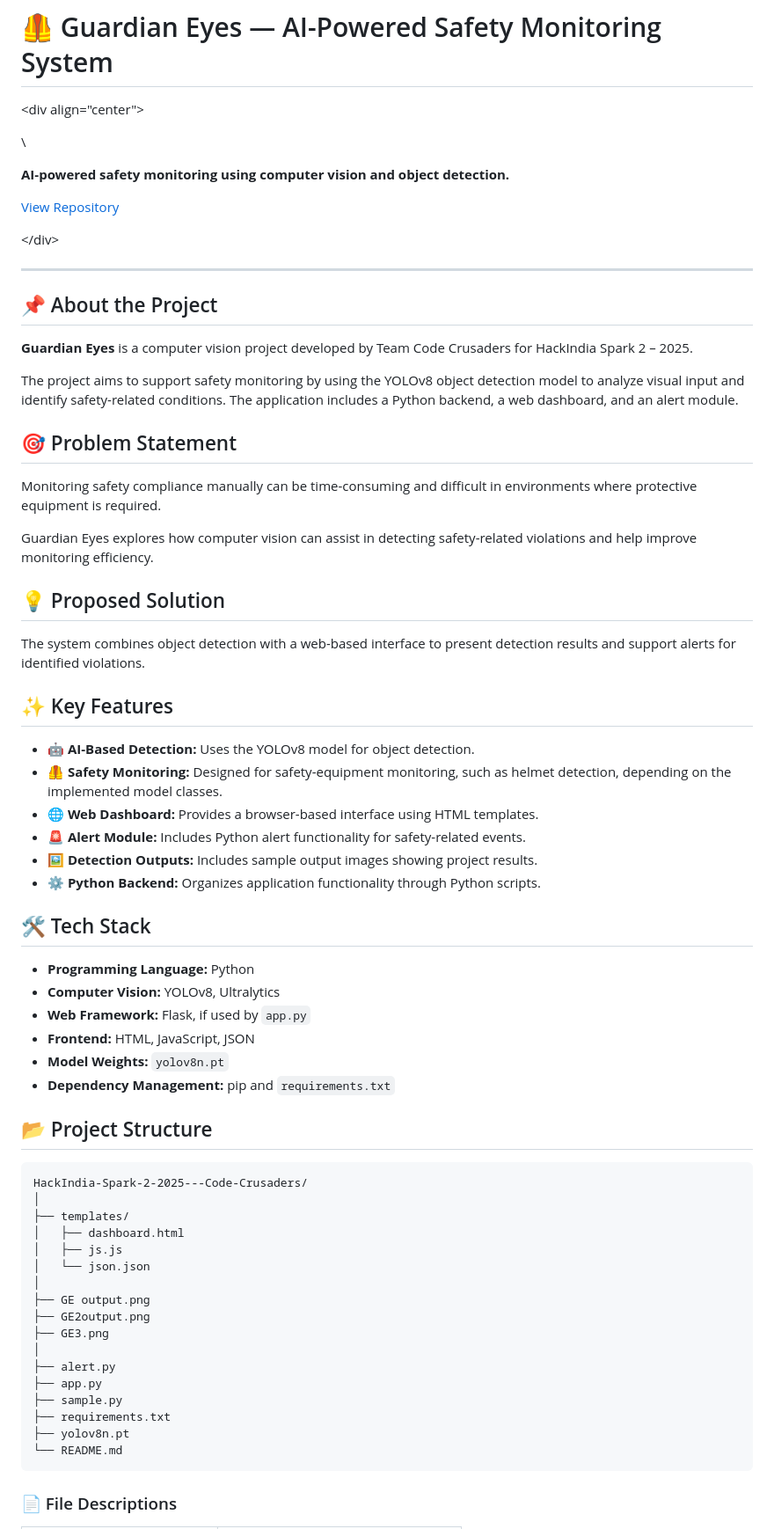
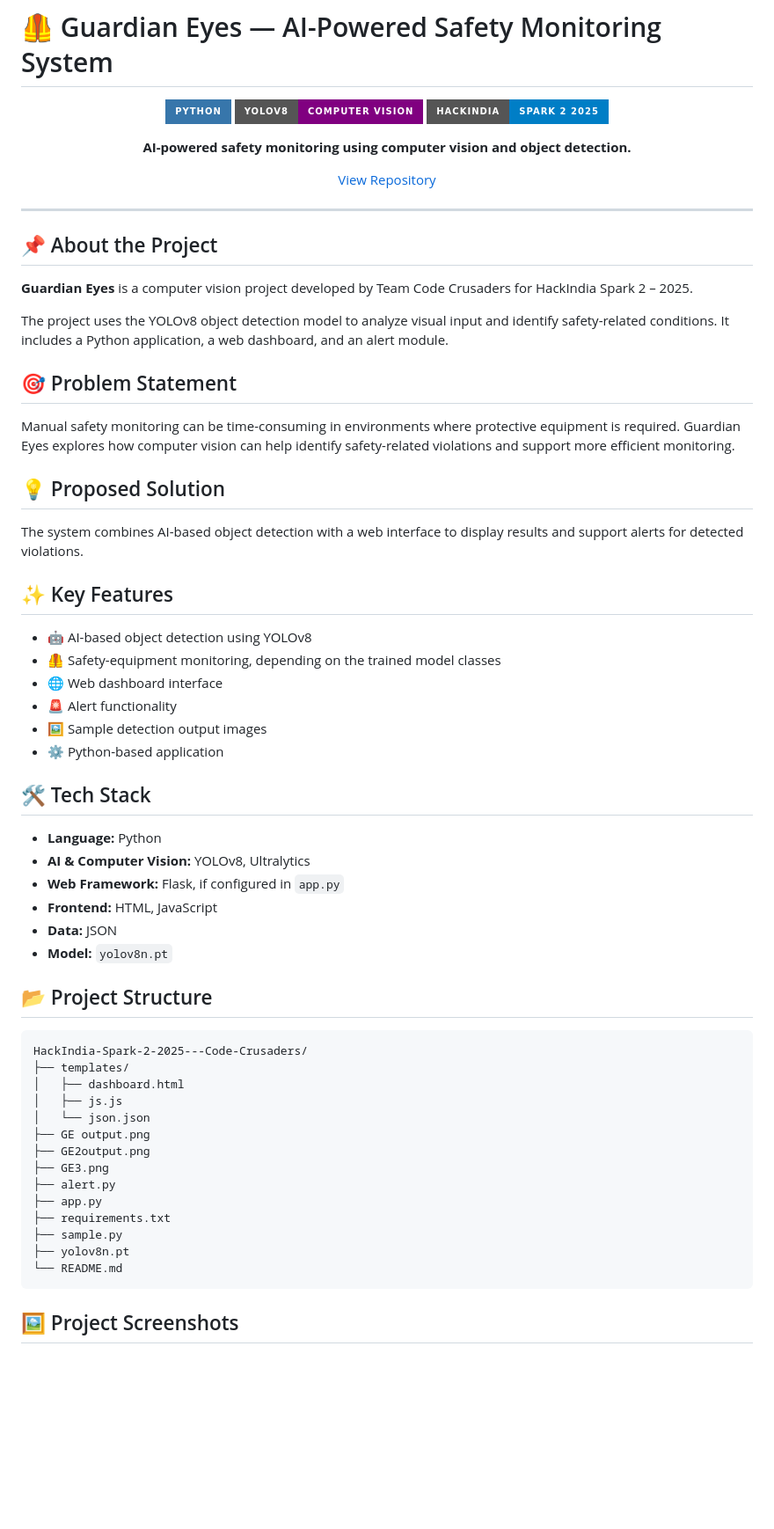
Before and after one commit to Eswari2225/HackIndia-Spark-2-2025---Code-Crusaders, a Markdown page: README.md, the part around one of its changes. Shown at 88% size. GitHub-like rendering; badges without logos; blank space fills up the shorter version.

Commit message:
Refactor README for clarity and structure
Updated README.md to enhance clarity and formatting, including project descriptions, installation instructions, and team information.

````diff
--- a/README.md
+++ b/README.md
@@ -1,17 +1,16 @@
 # 🦺 Guardian Eyes — AI-Powered Safety Monitoring System
 
-\<div align="center">
+<div align="center">
 
-
-
-\
-
+![Python](https://img.shields.io/badge/Python-3776AB?style=for-the-badge&logo=python&logoColor=white)
+![YOLOv8](https://img.shields.io/badge/YOLOv8-Computer%20Vision-purple?style=for-the-badge)
+![HackIndia](https://img.shields.io/badge/HackIndia-Spark%202%202025-blue?style=for-the-badge)
 
 **AI-powered safety monitoring using computer vision and object detection.**
 
 [View Repository](https://github.com/Eswari2225/HackIndia-Spark-2-2025---Code-Crusaders)
 
-\</div>
+</div>
 
 ---
 
@@ -19,57 +18,52 @@
 
 **Guardian Eyes** is a computer vision project developed by Team Code Crusaders for HackIndia Spark 2 – 2025.
 
-The project aims to support safety monitoring by using the YOLOv8 object detection model to analyze visual input and identify safety-related conditions. The application includes a Python backend, a web dashboard, and an alert module.
+The project uses the YOLOv8 object detection model to analyze visual input and identify safety-related conditions. It includes a Python application, a web dashboard, and an alert module.
 
 ## 🎯 Problem Statement
 
-Monitoring safety compliance manually can be time-consuming and difficult in environments where protective equipment is required.
-
-Guardian Eyes explores how computer vision can assist in detecting safety-related violations and help improve monitoring efficiency.
+Manual safety monitoring can be time-consuming in environments where protective equipment is required. Guardian Eyes explores how computer vision can help identify safety-related violations and support more efficient monitoring.
 
 ## 💡 Proposed Solution
 
-The system combines object detection with a web-based interface to present detection results and support alerts for identified violations.
+The system combines AI-based object detection with a web interface to display results and support alerts for detected violations.
 
 ## ✨ Key Features
 
-- 🤖 **AI-Based Detection:** Uses the YOLOv8 model for object detection.
-- 🦺 **Safety Monitoring:** Designed for safety-equipment monitoring, such as helmet detection, depending on the implemented model classes.
-- 🌐 **Web Dashboard:** Provides a browser-based interface using HTML templates.
-- 🚨 **Alert Module:** Includes Python alert functionality for safety-related events.
-- 🖼️ **Detection Outputs:** Includes sample output images showing project results.
-- ⚙️ **Python Backend:** Organizes application functionality through Python scripts.
+- 🤖 AI-based object detection using YOLOv8
+- 🦺 Safety-equipment monitoring, depending on the trained model classes
+- 🌐 Web dashboard interface
+- 🚨 Alert functionality
+- 🖼️ Sample detection output images
+- ⚙️ Python-based application
 
 ## 🛠️ Tech Stack
 
-- **Programming Language:** Python
-- **Computer Vision:** YOLOv8, Ultralytics
-- **Web Framework:** Flask, if used by `app.py`
-- **Frontend:** HTML, JavaScript, JSON
-- **Model Weights:** `yolov8n.pt`
-- **Dependency Management:** pip and `requirements.txt`
+- **Language:** Python
+- **AI & Computer Vision:** YOLOv8, Ultralytics
+- **Web Framework:** Flask, if configured in `app.py`
+- **Frontend:** HTML, JavaScript
+- **Data:** JSON
+- **Model:** `yolov8n.pt`
 
 ## 📂 Project Structure
 
 ```text
 HackIndia-Spark-2-2025---Code-Crusaders/
-│
 ├── templates/
 │   ├── dashboard.html
 │   ├── js.js
 │   └── json.json
-│
 ├── GE output.png
 ├── GE2output.png
 ├── GE3.png
-│
 ├── alert.py
 ├── app.py
+├── requirements.txt
 ├── sample.py
-├── requirements.txt
 ├── yolov8n.pt
 └── README.md
 ```
 
-### 📄 File Descriptions
+## 🖼️ Project Screenshots
 
````
Also changed, not shown: other parts of README.md (+24 -42 lines).
